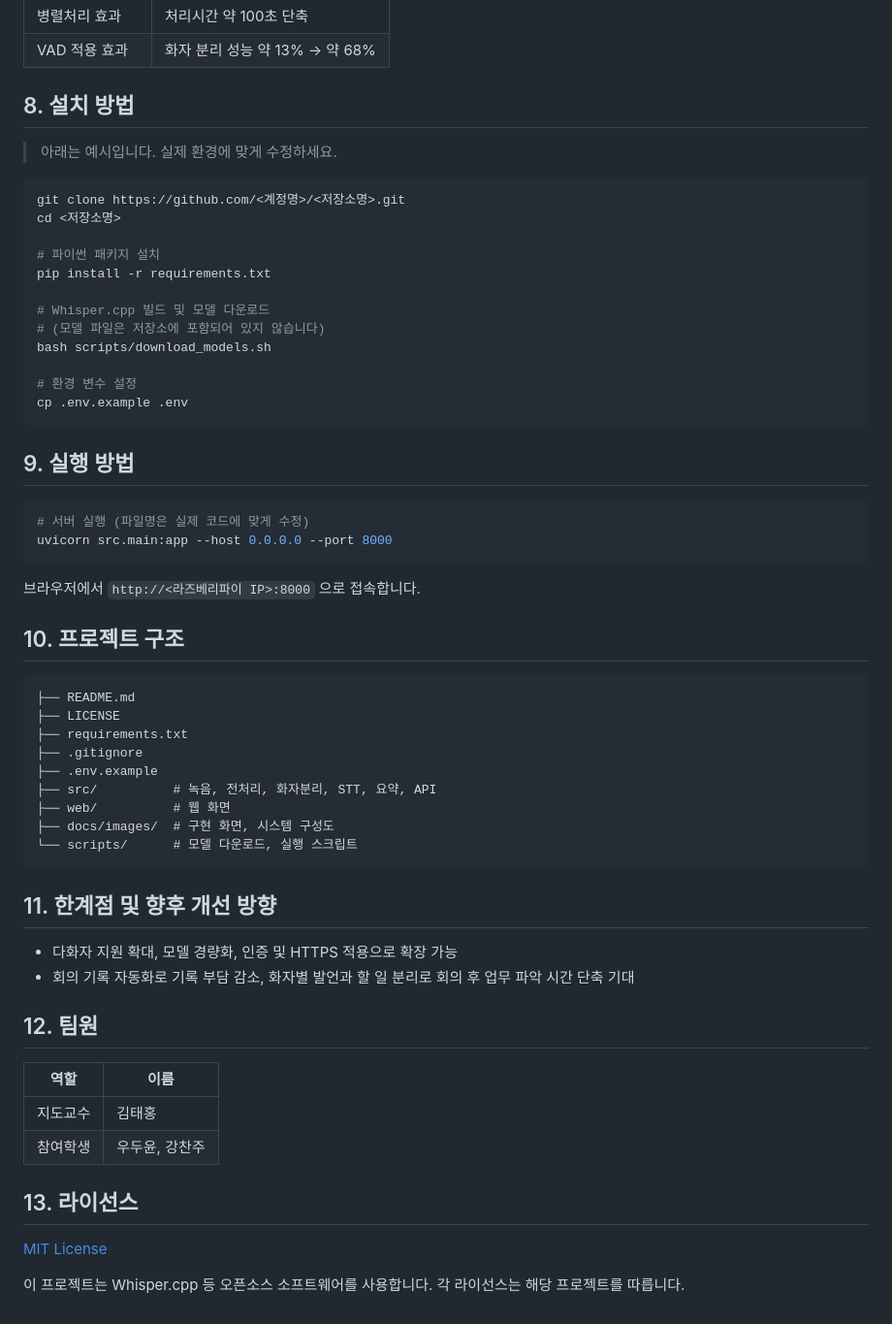
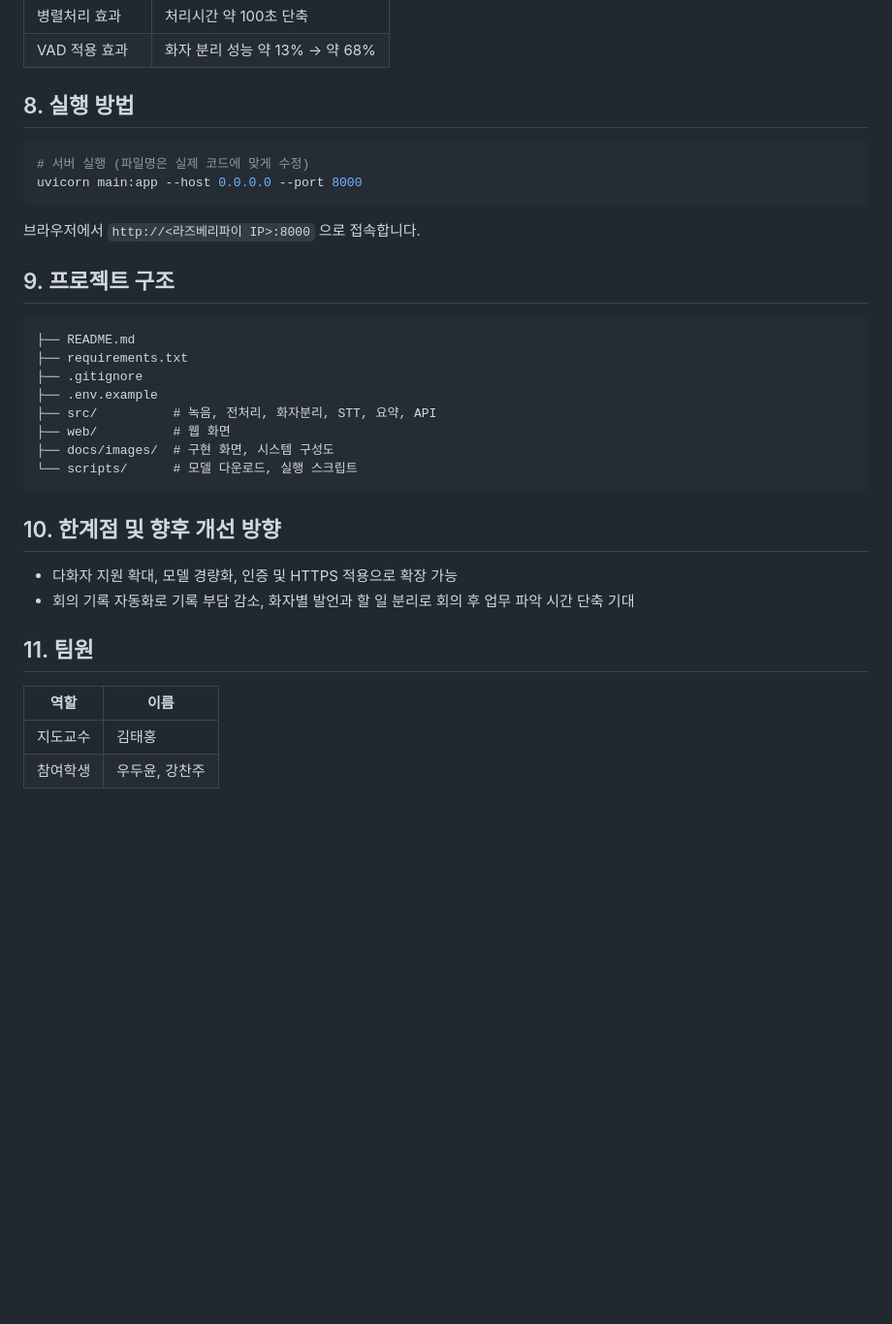
Before and after one commit to woodudu/smart-meeting-analyzer, a Markdown page: README.md, the part around the change. Shown at 97% size. Rendered like a GitHub page; blank space fills up the shorter version.

````diff
--- a/README.md
+++ b/README.md
@@ -48,35 +48,16 @@
 | 병렬처리 효과 | 처리시간 약 100초 단축 |
 | VAD 적용 효과 | 화자 분리 성능 약 13% → 약 68% |
 
-## 8. 설치 방법
-> 아래는 예시입니다. 실제 환경에 맞게 수정하세요.
-
-```bash
-git clone https://github.com/<계정명>/<저장소명>.git
-cd <저장소명>
-
-# 파이썬 패키지 설치
-pip install -r requirements.txt
-
-# Whisper.cpp 빌드 및 모델 다운로드
-# (모델 파일은 저장소에 포함되어 있지 않습니다)
-bash scripts/download_models.sh
-
-# 환경 변수 설정
-cp .env.example .env
-```
-
-## 9. 실행 방법
+## 8. 실행 방법
 ```bash
 # 서버 실행 (파일명은 실제 코드에 맞게 수정)
-uvicorn src.main:app --host 0.0.0.0 --port 8000
+uvicorn main:app --host 0.0.0.0 --port 8000
 ```
 브라우저에서 `http://<라즈베리파이 IP>:8000` 으로 접속합니다.
 
-## 10. 프로젝트 구조
+## 9. 프로젝트 구조
 ```
 ├── README.md
-├── LICENSE
 ├── requirements.txt
 ├── .gitignore
 ├── .env.example
@@ -86,17 +67,12 @@ uvicorn src.main:app --host 0.0.0.0 --port 8000
 └── scripts/      # 모델 다운로드, 실행 스크립트
 ```
 
-## 11. 한계점 및 향후 개선 방향
+## 10. 한계점 및 향후 개선 방향
 - 다화자 지원 확대, 모델 경량화, 인증 및 HTTPS 적용으로 확장 가능
 - 회의 기록 자동화로 기록 부담 감소, 화자별 발언과 할 일 분리로 회의 후 업무 파악 시간 단축 기대
 
-## 12. 팀원
+## 11. 팀원
 | 역할 | 이름 |
 |---|---|
 | 지도교수 | 김태홍 |
 | 참여학생 | 우두윤, 강찬주 |
-
-## 13. 라이선스
-[MIT License](LICENSE)
-
-이 프로젝트는 Whisper.cpp 등 오픈소스 소프트웨어를 사용합니다. 각 라이선스는 해당 프로젝트를 따릅니다.
````
